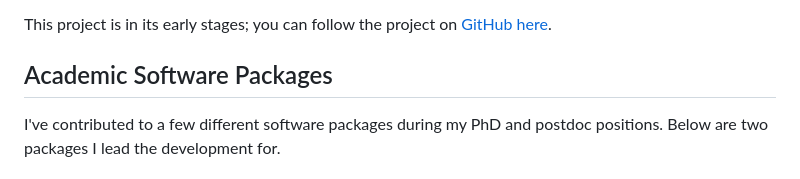
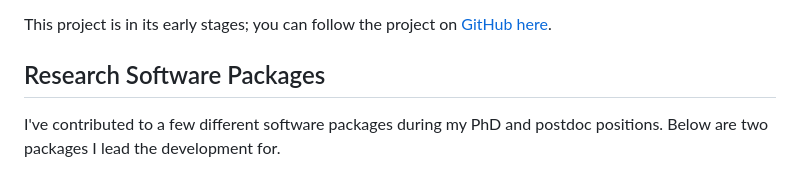
Before and after one commit to michaeldenes/michaeldenes.github.io, a Markdown page: docs/projects.md, the part around the change. Drawn GitHub-style.

Commit message:
Update name in projects

```diff
--- a/docs/projects.md
+++ b/docs/projects.md
@@ -18,7 +18,7 @@ In the Dutch energy markets bidding zone, TenneT publishes the balance delta eve
 This project is in its early stages; you can follow the project on [GitHub here](https://github.com/michaeldenes/BalancePredict).
 
 
-## Academic Software Packages
+## Research Software Packages
 I've contributed to a few different software packages during my PhD and postdoc positions. Below are two packages I lead the development for.
 
 ### PlasticParcels
```
